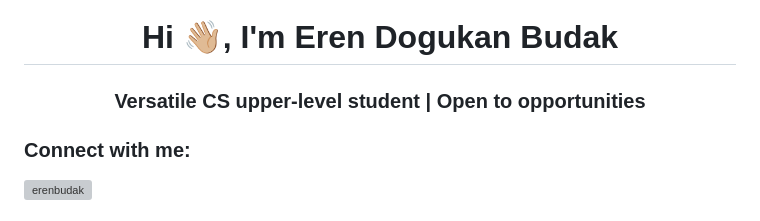
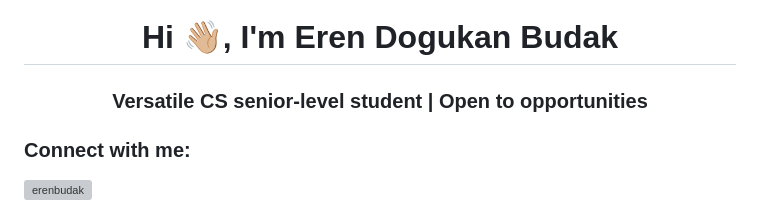
Before and after one commit to Omimas/omimas, a Markdown page: README.md, the part around the change. GitHub-like rendering; grey boxes are pictures that could not be loaded.

```diff
--- a/README.md
+++ b/README.md
@@ -1,5 +1,5 @@
 <h1 align="center">Hi 👋🏼, I'm Eren Dogukan Budak</h1>
-<h3 align="center">Versatile CS upper-level student | Open to opportunities</h3>
+<h3 align="center">Versatile CS senior-level student | Open to opportunities</h3>
 
 <h3 align="left">Connect with me:</h3>
 <p align="left">
```
